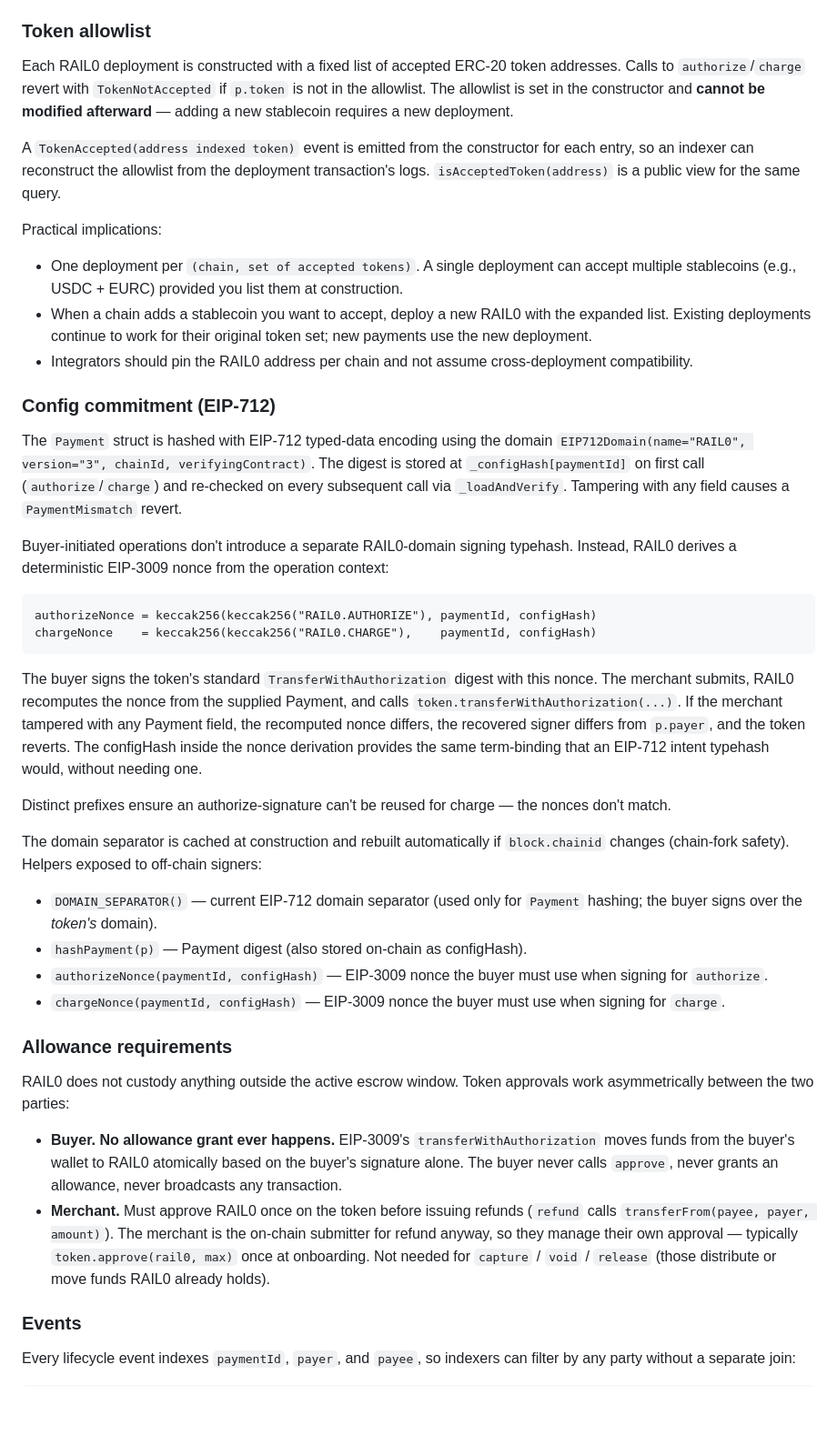
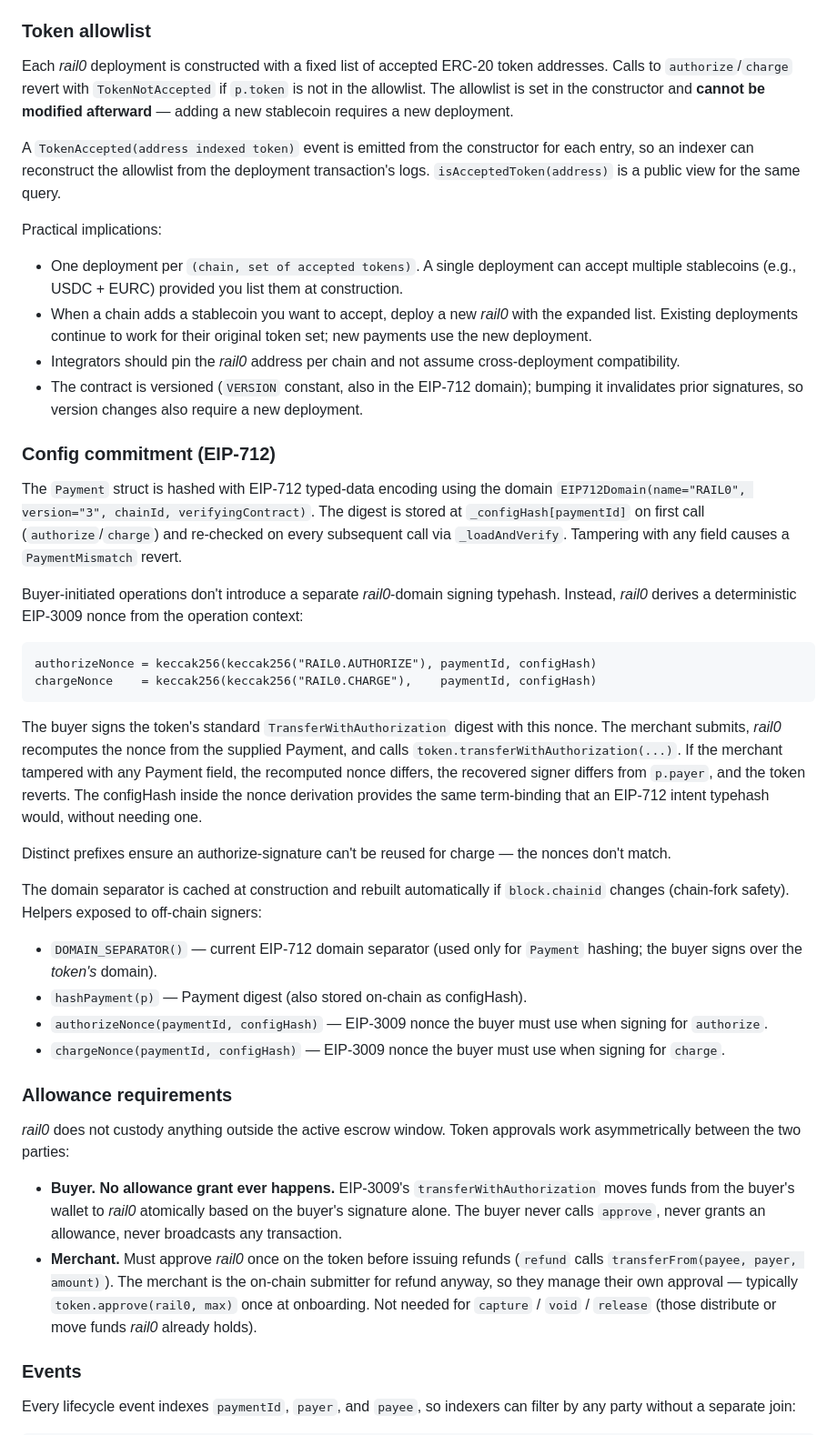
Before and after one commit to commercelayer/rail0, a Markdown page: README.md, the part around one of its changes. Shown at 91% size. Rendered like a GitHub page; blank space fills up the shorter version.

````diff
--- a/README.md
+++ b/README.md
@@ -143,28 +144,29 @@ Per `paymentId`, the contract keeps two storage entries:
 
 ### Token allowlist
 
-Each RAIL0 deployment is constructed with a fixed list of accepted ERC-20 token addresses. Calls to `authorize`/`charge` revert with `TokenNotAccepted` if `p.token` is not in the allowlist. The allowlist is set in the constructor and **cannot be modified afterward** — adding a new stablecoin requires a new deployment.
+Each _rail0_ deployment is constructed with a fixed list of accepted ERC-20 token addresses. Calls to `authorize`/`charge` revert with `TokenNotAccepted` if `p.token` is not in the allowlist. The allowlist is set in the constructor and **cannot be modified afterward** — adding a new stablecoin requires a new deployment.
 
 A `TokenAccepted(address indexed token)` event is emitted from the constructor for each entry, so an indexer can reconstruct the allowlist from the deployment transaction's logs. `isAcceptedToken(address)` is a public view for the same query.
 
 Practical implications:
 
 - One deployment per `(chain, set of accepted tokens)`. A single deployment can accept multiple stablecoins (e.g., USDC + EURC) provided you list them at construction.
-- When a chain adds a stablecoin you want to accept, deploy a new RAIL0 with the expanded list. Existing deployments continue to work for their original token set; new payments use the new deployment.
-- Integrators should pin the RAIL0 address per chain and not assume cross-deployment compatibility.
+- When a chain adds a stablecoin you want to accept, deploy a new _rail0_ with the expanded list. Existing deployments continue to work for their original token set; new payments use the new deployment.
+- Integrators should pin the _rail0_ address per chain and not assume cross-deployment compatibility.
+- The contract is versioned (`VERSION` constant, also in the EIP-712 domain); bumping it invalidates prior signatures, so version changes also require a new deployment.
 
 ### Config commitment (EIP-712)
 
 The `Payment` struct is hashed with EIP-712 typed-data encoding using the domain `EIP712Domain(name="RAIL0", version="3", chainId, verifyingContract)`. The digest is stored at `_configHash[paymentId]` on first call (`authorize`/`charge`) and re-checked on every subsequent call via `_loadAndVerify`. Tampering with any field causes a `PaymentMismatch` revert.
 
-Buyer-initiated operations don't introduce a separate RAIL0-domain signing typehash. Instead, RAIL0 derives a deterministic EIP-3009 nonce from the operation context:
+Buyer-initiated operations don't introduce a separate _rail0_-domain signing typehash. Instead, _rail0_ derives a deterministic EIP-3009 nonce from the operation context:
 
 ```
 authorizeNonce = keccak256(keccak256("RAIL0.AUTHORIZE"), paymentId, configHash)
 chargeNonce    = keccak256(keccak256("RAIL0.CHARGE"),    paymentId, configHash)
 ```
 
-The buyer signs the token's standard `TransferWithAuthorization` digest with this nonce. The merchant submits, RAIL0 recomputes the nonce from the supplied Payment, and calls `token.transferWithAuthorization(...)`. If the merchant tampered with any Payment field, the recomputed nonce differs, the recovered signer differs from `p.payer`, and the token reverts. The configHash inside the nonce derivation provides the same term-binding that an EIP-712 intent typehash would, without needing one.
+The buyer signs the token's standard `TransferWithAuthorization` digest with this nonce. The merchant submits, _rail0_ recomputes the nonce from the supplied Payment, and calls `token.transferWithAuthorization(...)`. If the merchant tampered with any Payment field, the recomputed nonce differs, the recovered signer differs from `p.payer`, and the token reverts. The configHash inside the nonce derivation provides the same term-binding that an EIP-712 intent typehash would, without needing one.
 
 Distinct prefixes ensure an authorize-signature can't be reused for charge — the nonces don't match.
 
@@ -177,10 +179,10 @@ The domain separator is cached at construction and rebuilt automatically if `blo
 
 ### Allowance requirements
 
-RAIL0 does not custody anything outside the active escrow window. Token approvals work asymmetrically between the two parties:
+_rail0_ does not custody anything outside the active escrow window. Token approvals work asymmetrically between the two parties:
 
-- **Buyer.** **No allowance grant ever happens.** EIP-3009's `transferWithAuthorization` moves funds from the buyer's wallet to RAIL0 atomically based on the buyer's signature alone. The buyer never calls `approve`, never grants an allowance, never broadcasts any transaction.
-- **Merchant.** Must approve RAIL0 once on the token before issuing refunds (`refund` calls `transferFrom(payee, payer, amount)`). The merchant is the on-chain submitter for refund anyway, so they manage their own approval — typically `token.approve(rail0, max)` once at onboarding. Not needed for `capture` / `void` / `release` (those distribute or move funds RAIL0 already holds).
+- **Buyer.** **No allowance grant ever happens.** EIP-3009's `transferWithAuthorization` moves funds from the buyer's wallet to _rail0_ atomically based on the buyer's signature alone. The buyer never calls `approve`, never grants an allowance, never broadcasts any transaction.
+- **Merchant.** Must approve _rail0_ once on the token before issuing refunds (`refund` calls `transferFrom(payee, payer, amount)`). The merchant is the on-chain submitter for refund anyway, so they manage their own approval — typically `token.approve(rail0, max)` once at onboarding. Not needed for `capture` / `void` / `release` (those distribute or move funds _rail0_ already holds).
 
 ### Events
 
````
Also changed, not shown: other parts of README.md (+15 -41 lines).
